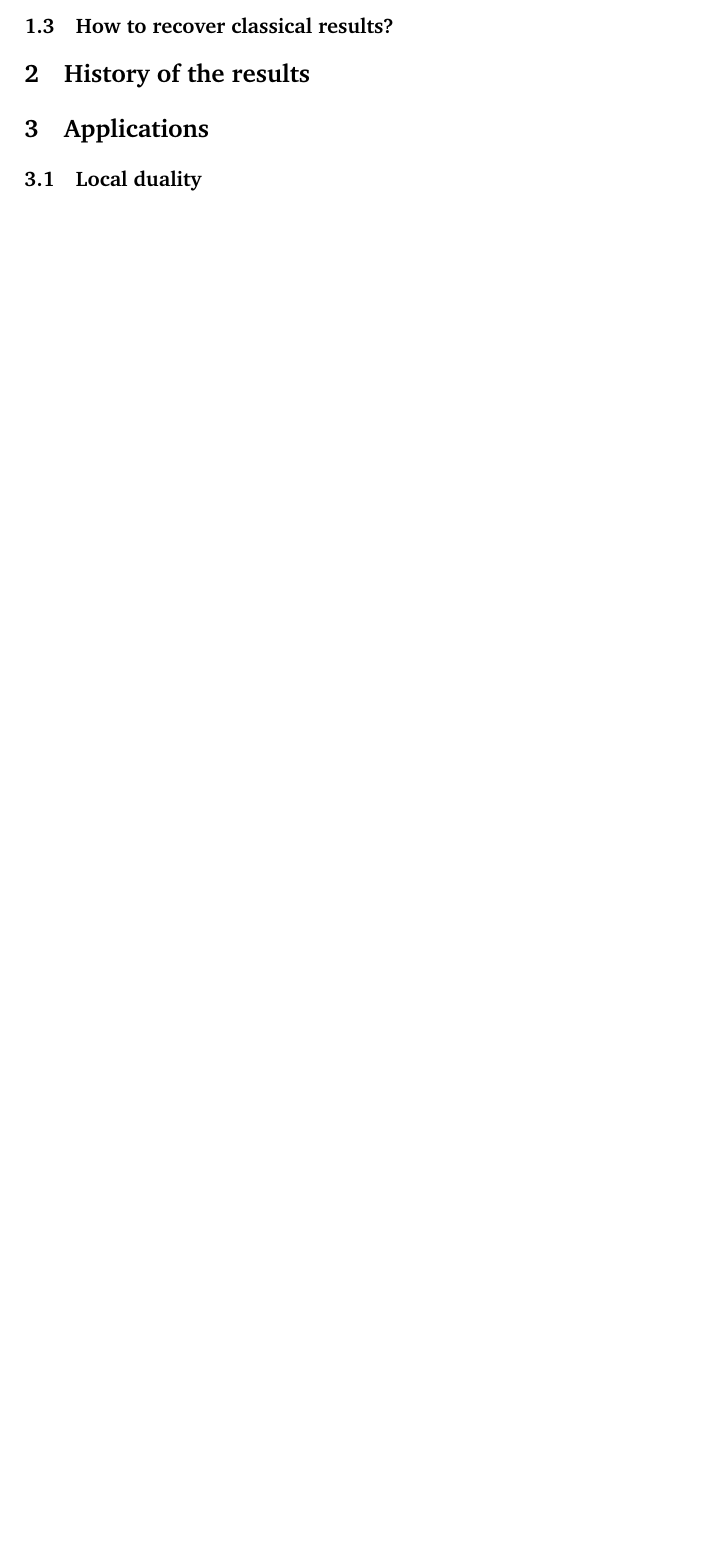
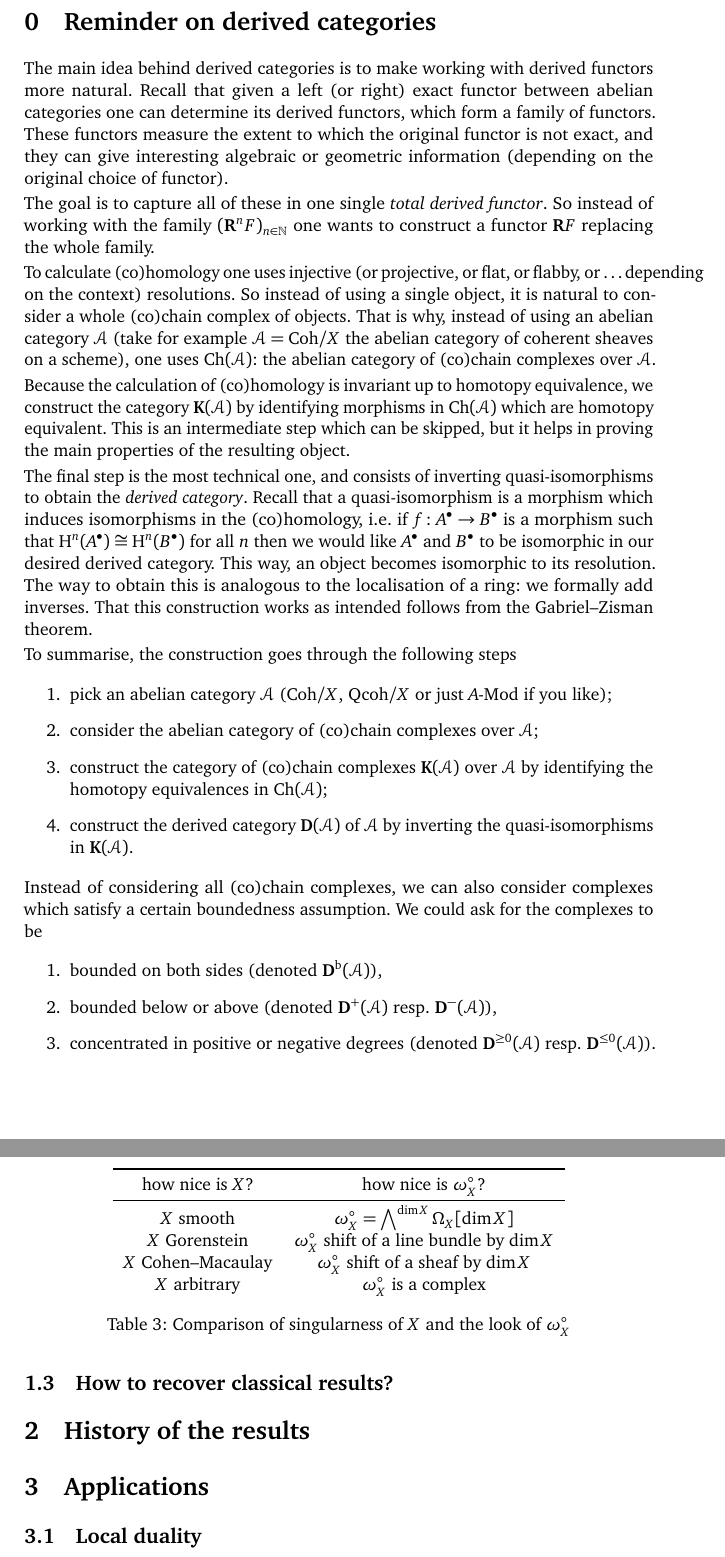
Before and after one commit to pbelmans/ANAGRAMS-grothendieck-duality, a LaTeX paper (lecture-3.tex): part of page 4 of 4 before the commit and two parts of pages 2 and 5 of 5 after it, the two joined at a grey line, cut at the place of the change, the shorter picture padded with empty space. Compiled offline with pdfLaTeX.

Commit message:
Comparing singularities of X with the dualisig sheaf

```diff
--- a/lecture-3.tex
+++ b/lecture-3.tex
@@ -17,6 +17,33 @@
 \tableofcontents
 
 \clearpage
+
+\setcounter{section}{-1}
+\section{Reminder on derived categories}
+\label{section:derived-categories}
+The main idea behind derived categories is to make working with derived functors more natural. Recall that given a left (or right) exact functor between abelian categories one can determine its derived functors, which form a family of functors. These functors measure the extent to which the original functor is not exact, and they can give interesting algebraic or geometric information (depending on the original choice of functor).
+
+The goal is to capture all of these in one single \emph{total derived functor}. So instead of working with the family~$(\RRR^nF)_{n\in\mathbb{N}}$ one wants to construct a functor~$\RRR F$ replacing the whole family.
+
+To calculate (co)homology one uses injective (or projective, or flat, or flabby, or~\dots depending on the context) resolutions. So instead of using a single object, it is natural to consider a whole (co)chain complex of objects. That is why, instead of using an abelian category~$\mathcal{A}$ (take for example~$\mathcal{A}=\Coh/X$ the abelian category of coherent sheaves on a scheme), one uses~$\Ch(\mathcal{A})$: the abelian category of (co)chain complexes over~$\mathcal{A}$.
+
+Because the calculation of (co)homology is invariant up to homotopy equivalence, we construct the category~$\KKK(\mathcal{A})$ by identifying morphisms in~$\Ch(\mathcal{A})$ which are homotopy equivalent. This is an intermediate step which can be skipped, but it helps in proving the main properties of the resulting object.
+
+The final step is the most technical one, and consists of inverting quasi-isomorphisms to obtain the \emph{derived category}. Recall that a quasi-isomorphism is a morphism which induces isomorphisms in the (co)homology, i.e.\ if~$f\colon A^\bullet\to B^\bullet$ is a morphism such that~$\HH^n(A^\bullet)\cong\HH^n(B^\bullet)$ for all~$n$ then we would like~$A^\bullet$ and~$B^\bullet$ to be isomorphic in our desired derived category. This way, an object becomes isomorphic to its resolution. The way to obtain this is analogous to the localisation of a ring: we formally add inverses. That this construction works as intended follows from the Gabriel--Zisman theorem.
+
+To summarise, the construction goes through the following steps
+\begin{enumerate}
+  \item pick an abelian category~$\mathcal{A}$ ($\Coh/X$, $\Qcoh/X$ or just~$A\mhyphen\mathrm{Mod}$ if you like);
+  \item consider the abelian category of (co)chain complexes over~$\mathcal{A}$;
+  \item construct the category of (co)chain complexes~$\KKK(\mathcal{A})$ over~$\mathcal{A}$ by identifying the homotopy equivalences in~$\Ch(\mathcal{A})$;
+  \item construct the derived category~$\derived(\mathcal{A})$ of~$\mathcal{A}$ by inverting the quasi-isomorphisms in~$\KKK(\mathcal{A})$.
+\end{enumerate}
+Instead of considering all (co)chain complexes, we can also consider complexes which satisfy a certain boundedness assumption. We could ask for the complexes to be
+\begin{enumerate}
+  \item bounded on both sides (denoted~$\derived^\bounded(\mathcal{A})$),
+  \item bounded below or above (denoted~$\derived^+(\mathcal{A})$ resp.\ $\derived^-(\mathcal{A})$),
+  \item concentrated in positive or negative degrees (denoted~$\derived^{\geq 0}(\mathcal{A})$ resp.\ $\derived^{\leq 0}(\mathcal{A})$).
+\end{enumerate}
 
 \section{Grothendieck duality}
 \label{section:grothendieck-duality}
@@ -114,6 +141,19 @@ The question is: in which situations can we prove this ideal theorem? The answer
 \subsection{How to recover classical results?}
 \label{subsection:classical-results}
 
+\begin{table}
+  \centering
+  \begin{tabular}{cc}
+    \toprule
+    how nice is $X$? & how nice is $\omega_X^\circ$? \\\midrule
+    $X$ smooth & $\omega_X^\circ=\bigwedge^{\dim X}\Omega_X[\dim X]$ \\
+    $X$ Gorenstein & $\omega_X^\circ$ shift of a line bundle by $\dim X$ \\
+    $X$ Cohen--Macaulay & $\omega_X^\circ$ shift of a sheaf by $\dim X$ \\
+    $X$ arbitrary & $\omega_X^\circ$ is a complex
+  \end{tabular}
+  \caption{Comparison of singularness of $X$ and the look of $\omega_X^\circ$}
+  \label{table:comparison-X-dualising-sheaf}
+\end{table}
 
 \section{History of the results}
 \label{section:history}
```
